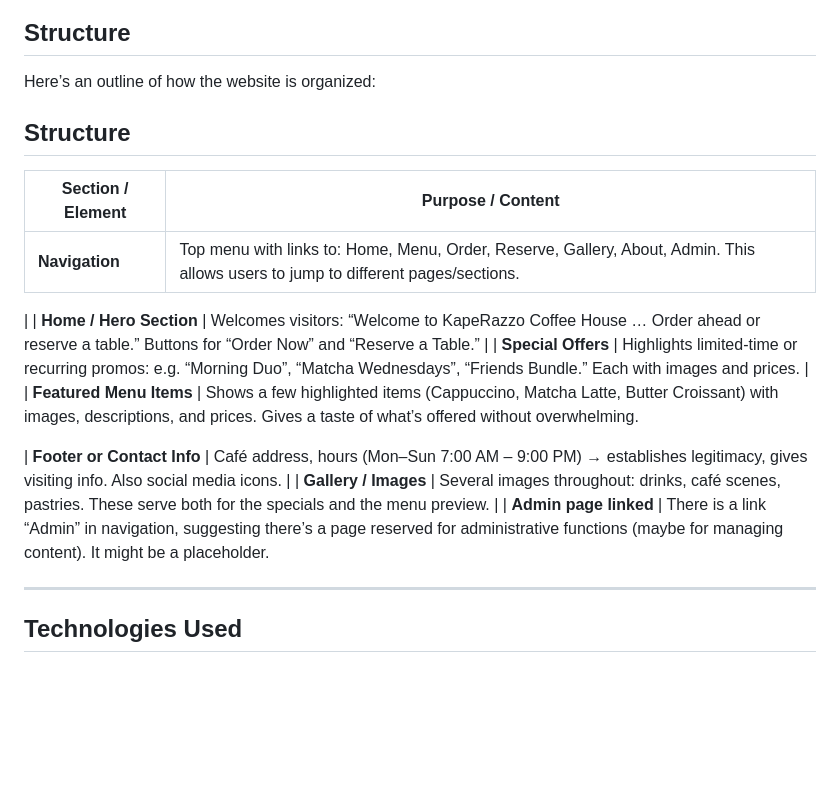
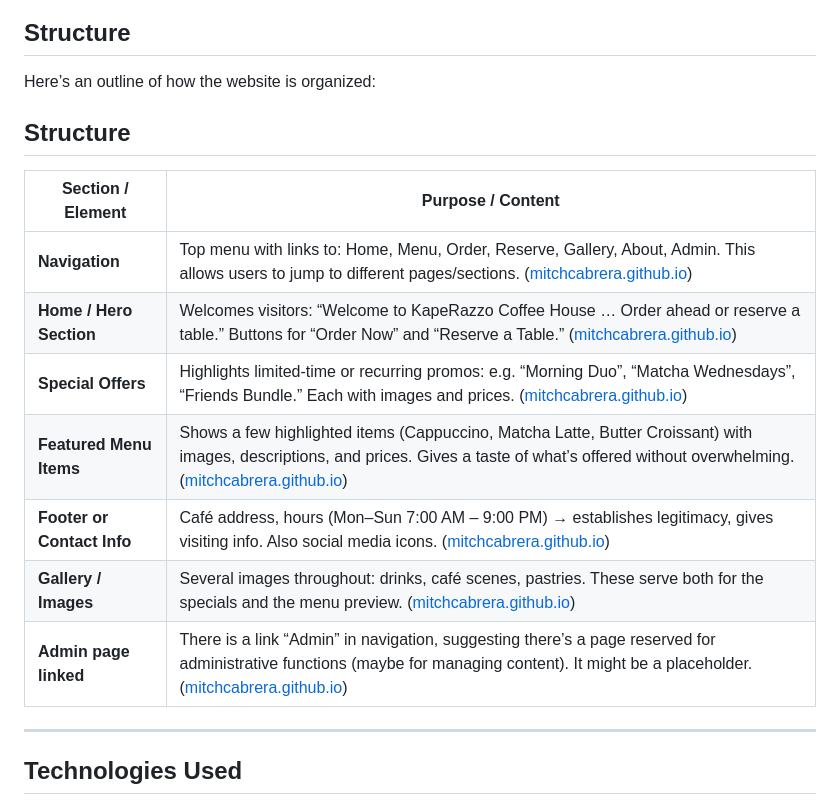
Before and after one commit to MITCHCABRERA/CoffeeShop, a Markdown page: README.md, the part around the change. Rendered like a GitHub page; blank space fills up the shorter version.

```diff
--- a/README.md
+++ b/README.md
@@ -114,26 +114,17 @@ Use the navigation links to jump between pages, or use your browser's **Back** a
 
 Here’s an outline of how the website is organized:
 
-
-
-
 ## Structure
 
 | Section / Element          | Purpose / Content                                                                                                                                                                                     |
 | -------------------------- | ----------------------------------------------------------------------------------------------------------------------------------------------------------------------------------------------------- |
-| **Navigation**             | Top menu with links to: Home, Menu, Order, Reserve, Gallery, About, Admin. This allows users to jump to different pages/sections.
-|
-| **Home / Hero Section**    | Welcomes visitors: “Welcome to KapeRazzo Coffee House … Order ahead or reserve a table.” Buttons for “Order Now” and “Reserve a Table.”
-|
-| **Special Offers**         | Highlights limited‐time or recurring promos: e.g. “Morning Duo”, “Matcha Wednesdays”, “Friends Bundle.” Each with images and prices.
-|
-| **Featured Menu Items**    | Shows a few highlighted items (Cappuccino, Matcha Latte, Butter Croissant) with images, descriptions, and prices. Gives a taste of what’s offered without overwhelming.
-
-| **Footer or Contact Info** | Café address, hours (Mon–Sun 7:00 AM – 9:00 PM) → establishes legitimacy, gives visiting info. Also social media icons.
-|
-| **Gallery / Images**       | Several images throughout: drinks, café scenes, pastries. These serve both for the specials and the menu preview.
-|
-| **Admin page linked**      | There is a link “Admin” in navigation, suggesting there’s a page reserved for administrative functions (maybe for managing content). It might be a placeholder.
+| **Navigation**             | Top menu with links to: Home, Menu, Order, Reserve, Gallery, About, Admin. This allows users to jump to different pages/sections. ([mitchcabrera.github.io][1])                                       |
+| **Home / Hero Section**    | Welcomes visitors: “Welcome to KapeRazzo Coffee House … Order ahead or reserve a table.” Buttons for “Order Now” and “Reserve a Table.” ([mitchcabrera.github.io][1])                                 |
+| **Special Offers**         | Highlights limited‐time or recurring promos: e.g. “Morning Duo”, “Matcha Wednesdays”, “Friends Bundle.” Each with images and prices. ([mitchcabrera.github.io][1])                                    |
+| **Featured Menu Items**    | Shows a few highlighted items (Cappuccino, Matcha Latte, Butter Croissant) with images, descriptions, and prices. Gives a taste of what’s offered without overwhelming. ([mitchcabrera.github.io][1]) |
+| **Footer or Contact Info** | Café address, hours (Mon–Sun 7:00 AM – 9:00 PM) → establishes legitimacy, gives visiting info. Also social media icons. ([mitchcabrera.github.io][1])                                                 |
+| **Gallery / Images**       | Several images throughout: drinks, café scenes, pastries. These serve both for the specials and the menu preview. ([mitchcabrera.github.io][1])                                                       |
+| **Admin page linked**      | There is a link “Admin” in navigation, suggesting there’s a page reserved for administrative functions (maybe for managing content). It might be a placeholder. ([mitchcabrera.github.io][1])         |
 
 [1]: https://mitchcabrera.github.io/CoffeeShop/index.html "KapeRazzo Coffee House — Home"
 
```
